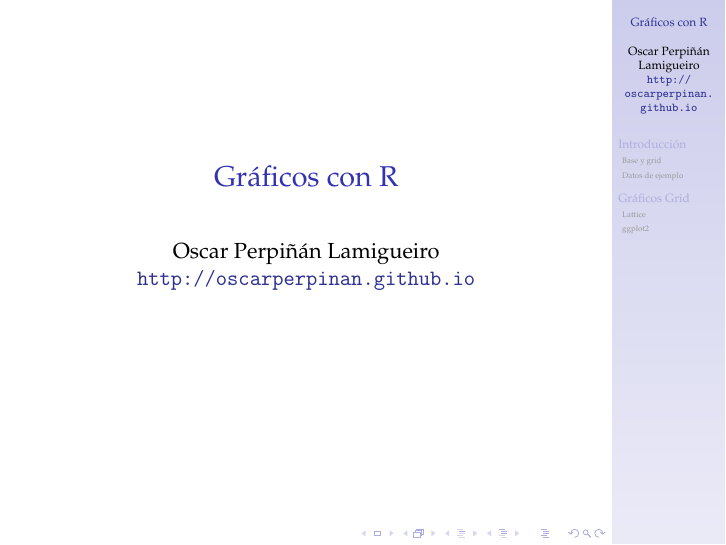
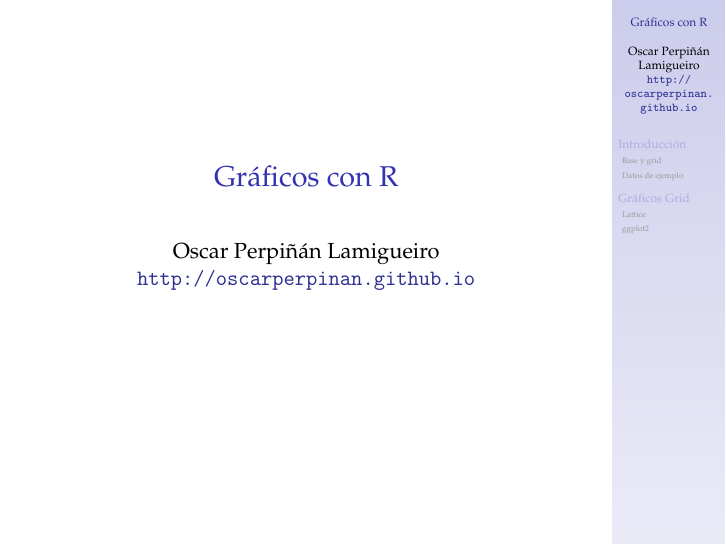
Before and after one commit to oscarperpinan/R, LaTeX slides (graficos.tex): page 1 of 66. Compiled offline with pdfLaTeX.

```diff
--- a/graficos.tex
+++ b/graficos.tex
@@ -18,6 +18,12 @@
 \tolerance=1000
 \usepackage{color}
 \usepackage{listings}
+\usecolortheme{rose}
+\setbeamercolor{alerted text}{fg=Blue}
+\setbeamerfont{alerted text}{series=\bfseries}
+\setbeamercolor{block title}{bg=structure.fg!20!bg!50!bg}
+\setbeamercolor{block body}{use=block title,bg=block title.bg}
+\setbeamertemplate{navigation symbols}{}
 \AtBeginSubsection[]{\begin{frame}[plain]\tableofcontents[currentsubsection,sectionstyle=show/shaded,subsectionstyle=show/shaded/hide]\end{frame}}
 \lstset{keywordstyle=\color{blue}, commentstyle=\color{gray!90}, basicstyle=\ttfamily\small, columns=fullflexible, breaklines=true,linewidth=\textwidth, backgroundcolor=\color{gray!23}, basewidth={0.5em,0.4em}, literate={á}{{\'a}}1 {ñ}{{\~n}}1 {é}{{\'e}}1 {ó}{{\'o}}1 {º}{{\textordmasculine}}1}
 \usepackage{mathpazo}
@@ -25,7 +31,6 @@
 \usepackage{fancyvrb}
 \DefineVerbatimEnvironment{verbatim}{Verbatim}{fontsize=\tiny, formatcom = {\color{black!70}}}
 \usetheme{Goettingen}
-\usecolortheme{rose}
 \usefonttheme{serif}
 \author{Oscar Perpiñán Lamigueiro \\ \url{http://oscarperpinan.github.io}}
 \date{}
```
Also changed, not shown: graficos.pdf, graficos.tex (2 more changed lines).
